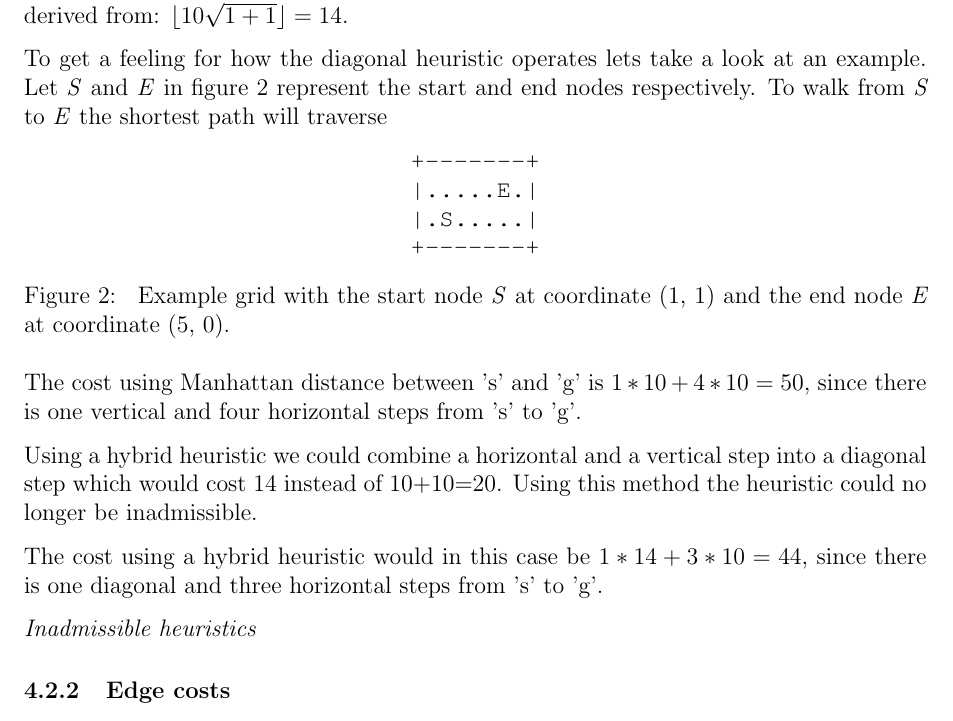
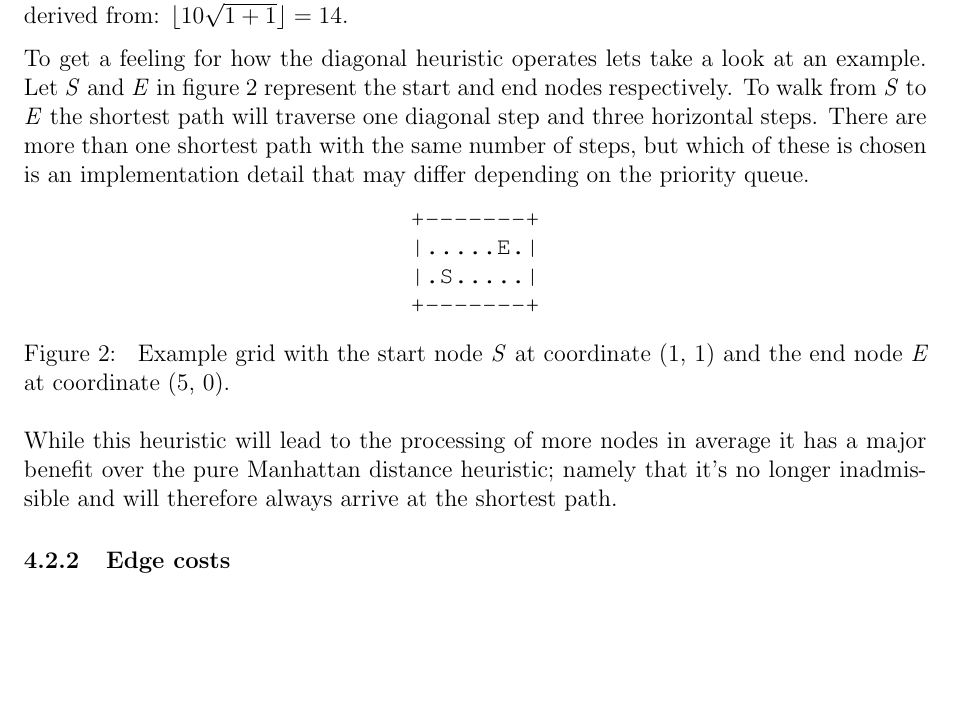
Before and after one commit to mewspring/alpha, a LaTeX document (report/pathfinding.tex): part of page 7 of 10, cut so that both start at the same text, the shorter picture padded with empty space. Compiled offline with pdfLaTeX.

Commit message:
report: Add last piece of the diagonal heuristic section.

```diff
--- a/report/pathfinding.tex
+++ b/report/pathfinding.tex
@@ -279,7 +279,10 @@ cost is derived from: $ \floor{10 \sqrt{1+1}} = 14 $.
 To get a feeling for how the diagonal heuristic operates lets take a look at an
 example. Let \textit{S} and \textit{E} in figure \ref{fig:grid} represent the
 start and end nodes respectively. To walk from \textit{S} to \textit{E} the
-shortest path will traverse
+shortest path will traverse one diagonal step and three horizontal steps. There
+are more than one shortest path with the same number of steps, but which of
+these is chosen is an implementation detail that may differ depending on the
+priority queue.
 
 \begin{figure}[htbp]
 	\centering
@@ -291,17 +294,9 @@ shortest path will traverse
 	coordinate (1, 1) and the end node \textit{E} at coordinate (5, 0).}
 \end{figure}
 
-The cost using Manhattan distance between 's' and 'g' is $ 1*10 + 4*10 = 50 $,
-since there is one vertical and four horizontal steps from 's' to 'g'.
-
-Using a hybrid heuristic we could combine a horizontal and a vertical step into
-a diagonal step which would cost 14 instead of 10+10=20. Using this method the
-heuristic could no longer be inadmissible.
-
-The cost using a hybrid heuristic would in this case be $ 1*14 + 3*10 = 44 $,
-since there is one diagonal and three horizontal steps from 's' to 'g'.
-
-\textit{Inadmissible heuristics}
+While this heuristic will lead to the processing of more nodes in average it has
+a major benefit over the pure Manhattan distance heuristic; namely that it's no
+longer inadmissible and will therefore always arrive at the shortest path.
 
 % F, G, H costs.
 
```
